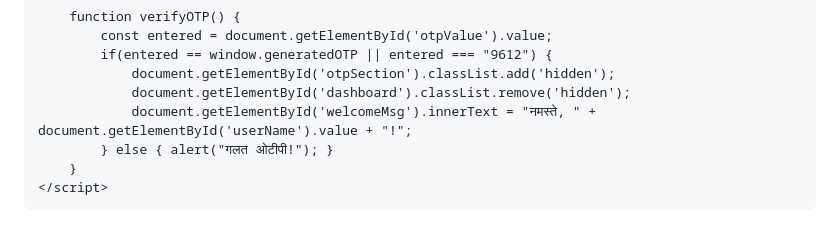
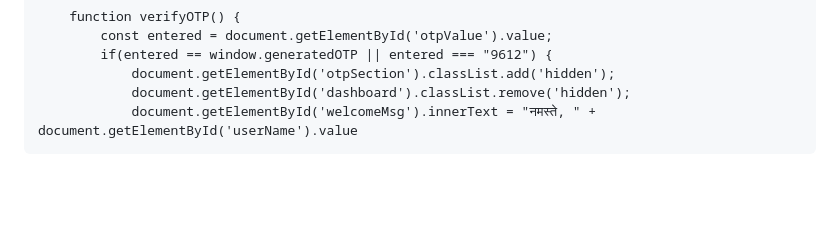
Before and after one commit to mandeepsinghrathore83-codei/sk-events-app, a Markdown page: README.md, the part around the change. Rendered like a GitHub page; blank space fills up the shorter version.

```diff
--- a/README.md
+++ b/README.md
@@ -113,9 +113,4 @@
             if(entered == window.generatedOTP || entered === "9612") {
                 document.getElementById('otpSection').classList.add('hidden');
                 document.getElementById('dashboard').classList.remove('hidden');
-                document.getElementById('welcomeMsg').innerText = "नमस्ते, " + document.getElementById('userName').value + "!";
-            } else { alert("गलत ओटीपी!"); }
-        }
-    </script>
-</body>
-</html>
+                document.getElementById('welcomeMsg').innerText = "नमस्ते, " + document.getElementById('userName').value
```
